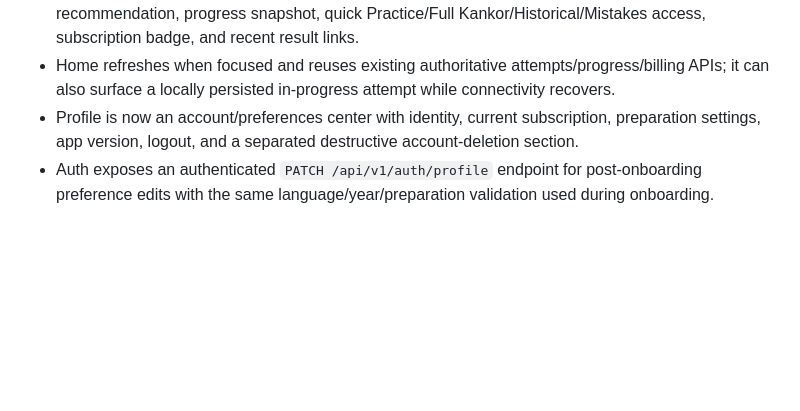
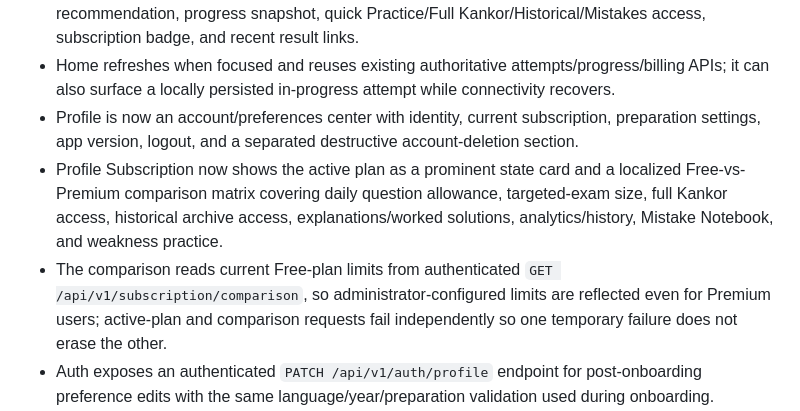
Before and after one commit to Alisina137/kankor, a Markdown page: docs/PROJECT-STATE.md, the part around the change. GitHub-like rendering; blank space fills up the shorter version.

Commit message:
Document subscription comparison UX

```diff
--- a/docs/PROJECT-STATE.md
+++ b/docs/PROJECT-STATE.md
@@ -220,6 +220,8 @@ Phase 10 — Release Readiness completed in source. Production launch remains ga
 - Home is now an actionable student dashboard: active-attempt resume, personalized weak-topic recommendation, progress snapshot, quick Practice/Full Kankor/Historical/Mistakes access, subscription badge, and recent result links.
 - Home refreshes when focused and reuses existing authoritative attempts/progress/billing APIs; it can also surface a locally persisted in-progress attempt while connectivity recovers.
 - Profile is now an account/preferences center with identity, current subscription, preparation settings, app version, logout, and a separated destructive account-deletion section.
+- Profile Subscription now shows the active plan as a prominent state card and a localized Free-vs-Premium comparison matrix covering daily question allowance, targeted-exam size, full Kankor access, historical archive access, explanations/worked solutions, analytics/history, Mistake Notebook, and weakness practice.
+- The comparison reads current Free-plan limits from authenticated `GET /api/v1/subscription/comparison`, so administrator-configured limits are reflected even for Premium users; active-plan and comparison requests fail independently so one temporary failure does not erase the other.
 - Auth exposes an authenticated `PATCH /api/v1/auth/profile` endpoint for post-onboarding preference edits with the same language/year/preparation validation used during onboarding.
 - Mobile auth state exposes `updateProfile`; successful edits update both the cached user and active locale immediately.
 - Profile editing supports preferred language, target Kankor year, and preparation level without forcing the user through onboarding again.
```
